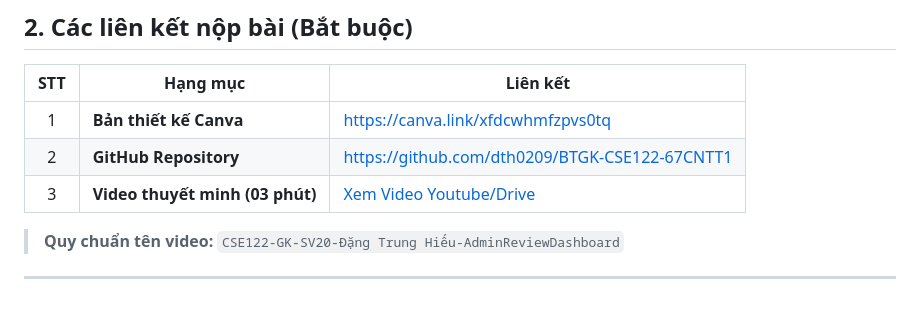
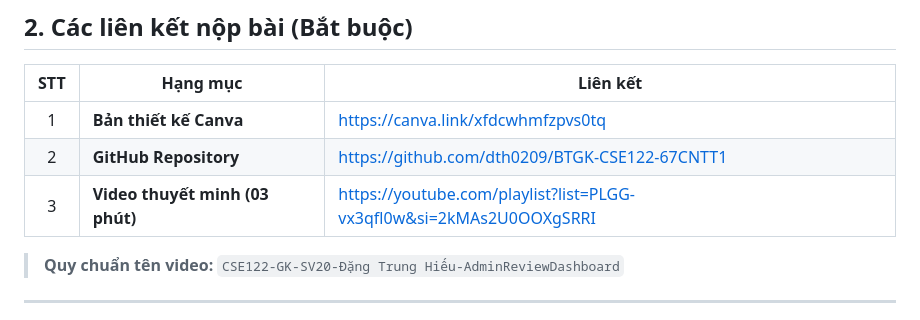
Before and after one commit to dth0209/BTGK-CSE122-67CNTT1, a Markdown page: README.md, the part around the change. Drawn GitHub-style.

Commit message:
Update video link in README.md

```diff
--- a/README.md
+++ b/README.md
@@ -13,7 +13,7 @@
 |:---:|---|---|
 | 1 | **Bản thiết kế Canva** | https://canva.link/xfdcwhmfzpvs0tq
 | 2 | **GitHub Repository** | https://github.com/dth0209/BTGK-CSE122-67CNTT1
-| 3 | **Video thuyết minh (03 phút)** | [Xem Video Youtube/Drive](https://...) |
+| 3 | **Video thuyết minh (03 phút)** | https://youtube.com/playlist?list=PLGG-vx3qfl0w&si=2kMAs2U0OOXgSRRI
 
 > **Quy chuẩn tên video:** `CSE122-GK-SV20-Đặng Trung Hiếu-AdminReviewDashboard`
 
```
